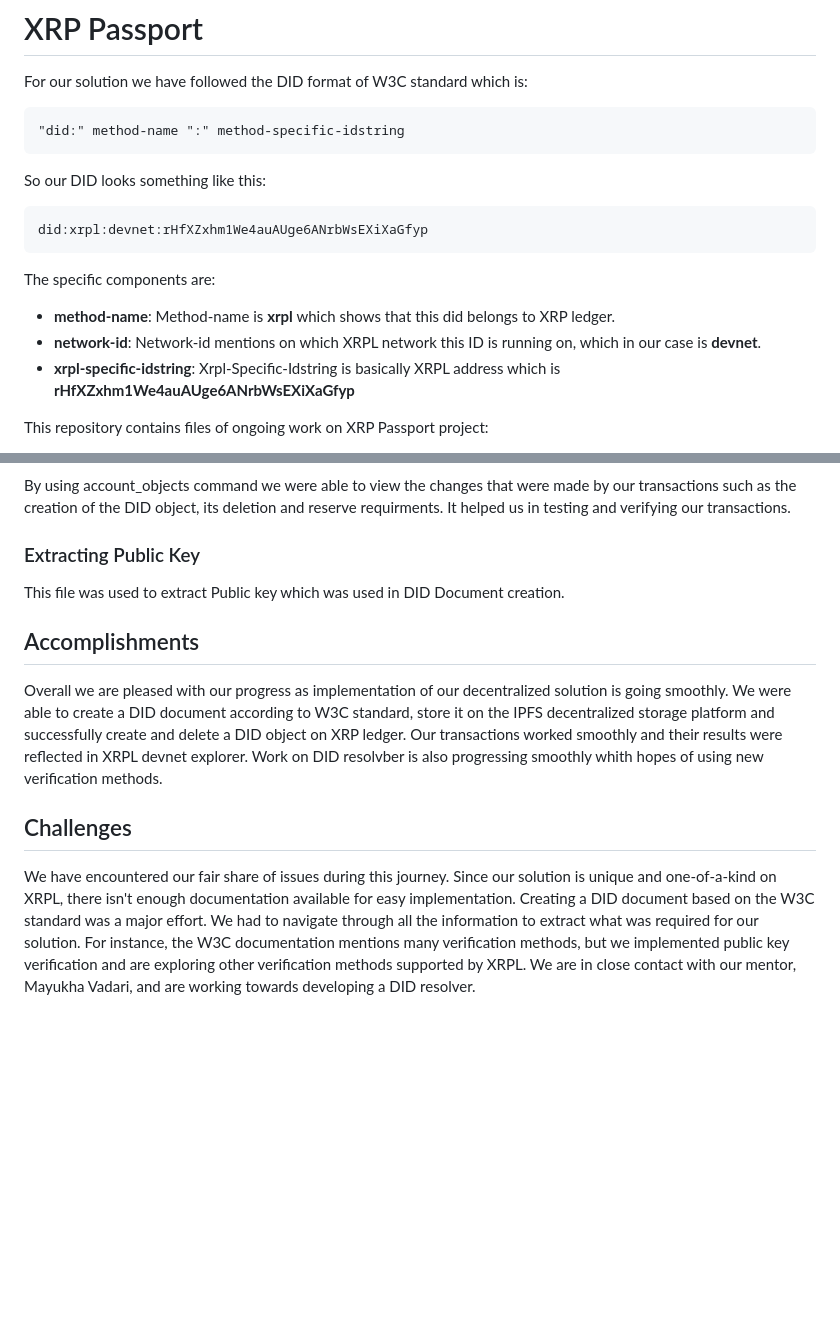
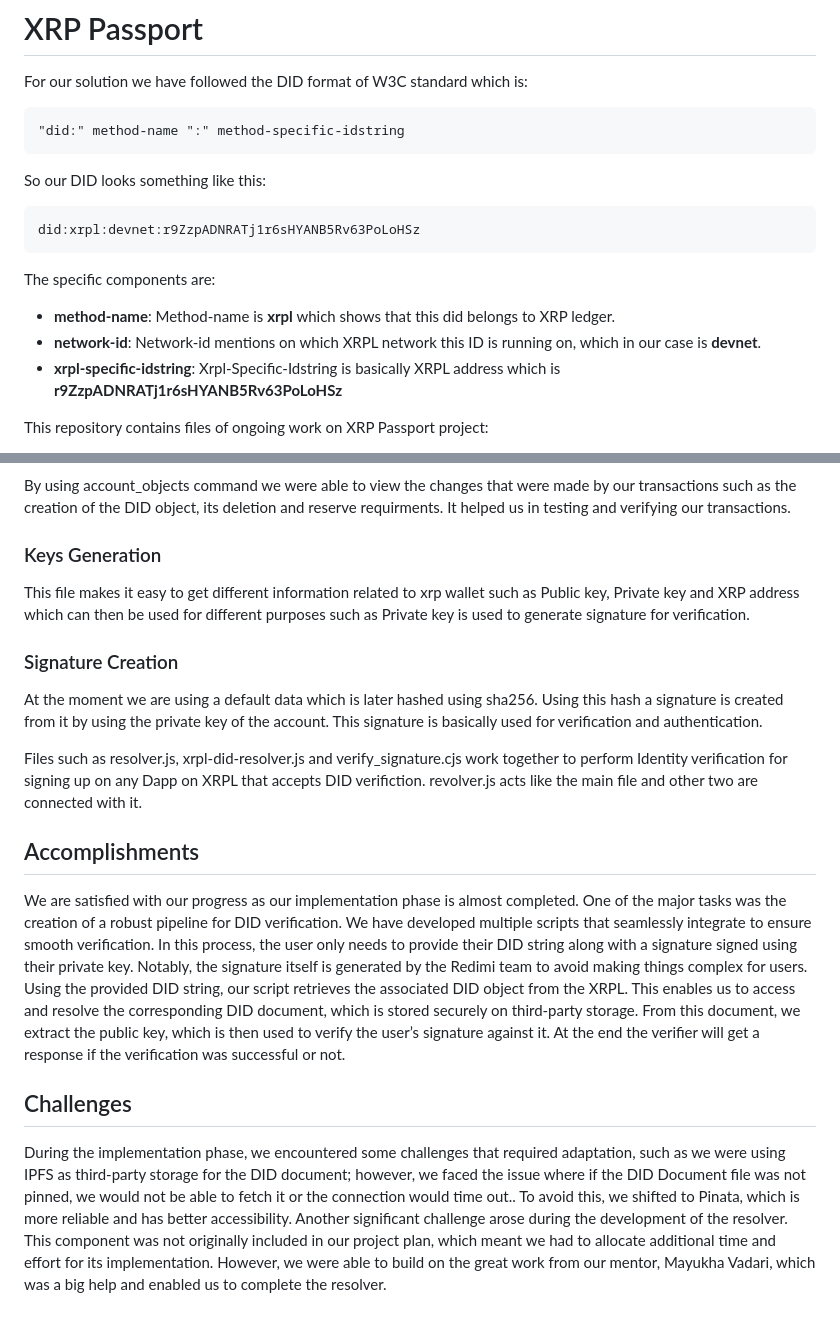
Before and after one commit to zshahzadpumacy/XRP-Passport, a Markdown page: Readme.md, 2 parts joined by grey strips. GitHub-like rendering; blank space fills up the shorter version.

```diff
--- a/Readme.md
+++ b/Readme.md
@@ -2,11 +2,11 @@
 For our solution we have followed the DID format of W3C standard which is:
 <pre>"did:" method-name ":" method-specific-idstring</pre>
 So our DID looks something like this:
-<pre>did:xrpl:devnet:rHfXZxhm1We4auAUge6ANrbWsEXiXaGfyp</pre>
+<pre>did:xrpl:devnet:r9ZzpADNRATj1r6sHYANB5Rv63PoLoHSz</pre>
 The specific components are:
 - **method-name**: Method-name is **xrpl** which shows that this did belongs to XRP ledger.
 - **network-id**: Network-id mentions on which XRPL network this ID is running on, which in our case is **devnet**.
-- **xrpl-specific-idstring**: Xrpl-Specific-Idstring is basically XRPL address which is **rHfXZxhm1We4auAUge6ANrbWsEXiXaGfyp**
+- **xrpl-specific-idstring**: Xrpl-Specific-Idstring is basically XRPL address which is **r9ZzpADNRATj1r6sHYANB5Rv63PoLoHSz**
 
 This repository contains files of ongoing work on XRP Passport project:
 - DID Document Creation.
@@ -20,10 +20,18 @@ A DID document (Decentralized Identifier Document) based on the W3C standard is
 A DID object is created after the scuuessfull implementation of DIDset transaction. For this transaction we derived a key pair from a secret to obtain the signingPubKey, one of the required parameters for DIDset transactions. Another requirement is a URI. To meet this, we created a DID JSON Document as mentioned above, uploaded it to the IPFS platform, and received a URL in return, which we converted into a hexadecimal string before using it. After successfully executing the DIDset transaction and creation of a DID object on the XRP devnet we also successfully tested DIDDelete transaction which we verified from XRP devnet explorer.
 ### Account Information
 By using account_objects command we were able to view the changes that were made by our transactions such as the creation of the DID object, its deletion and reserve requirments. It helped us in testing and verifying our transactions.
-### Extracting Public Key
-This file was used to extract Public key which was used in DID Document creation.
+### Keys Generation
+This file makes it easy to get different information related to xrp wallet such as Public key, Private key and XRP address which can then be used for different purposes such as Private key is used to generate signature for verification.
+### Signature Creation
+At the moment we are using a default data which is later hashed using sha256. Using this hash a signature is created from it by using the private key of the account. This signature is basically used for verification and authentication.
+
+Files such as resolver.js, xrpl-did-resolver.js and verify_signature.cjs work together to perform Identity verification for signing up on any Dapp on XRPL that accepts DID verifiction. revolver.js acts like the main file and other two are connected with it.
 
 ## Accomplishments
-Overall we are pleased with our progress as implementation of our decentralized solution is going smoothly. We were able to create a DID document according to W3C standard, store it on the IPFS decentralized storage platform and successfully create and delete a DID object on XRP ledger. Our transactions worked smoothly and their results were reflected in XRPL devnet explorer. Work on DID resolvber is also progressing smoothly whith hopes of using new verification methods.
+We are satisfied with our progress as our implementation phase is almost completed. One of the major tasks was the creation of a robust pipeline for DID verification. We have developed multiple scripts that seamlessly integrate to ensure smooth verification.
+In this process, the user only needs to provide their DID string along with a signature signed using their private key. Notably, the signature itself is generated by the Redimi team to avoid making things complex for users.
+Using the provided DID string, our script retrieves the associated DID object from the XRPL. This enables us to access and resolve the corresponding DID document, which is stored securely on third-party storage. From this document, we extract the public key, which is then used to verify the user’s signature against it. At the end the verifier will get a response if the verification was successful or not.
+
 ## Challenges
-We have encountered our fair share of issues during this journey. Since our solution is unique and one-of-a-kind on XRPL, there isn't enough documentation available for easy implementation. Creating a DID document based on the W3C standard was a major effort. We had to navigate through all the information to extract what was required for our solution. For instance, the W3C documentation mentions many verification methods, but we implemented public key verification and are exploring other verification methods supported by XRPL. We are in close contact with our mentor, Mayukha Vadari, and are working towards developing a DID resolver.
+During the implementation phase, we encountered some challenges that required adaptation, such as we were using IPFS as third-party storage for the DID document; however, we faced the issue where if the DID Document file was not pinned, we would not be able to fetch it or the connection would time out.. To avoid this, we shifted to Pinata, which is more reliable and has better accessibility.
+Another significant challenge arose during the development of the resolver. This component was not originally included in our project plan, which meant we had to allocate additional time and effort for its implementation. However, we were able to build on the great work from our mentor, Mayukha Vadari, which was a big help and enabled us to complete the resolver.
```
